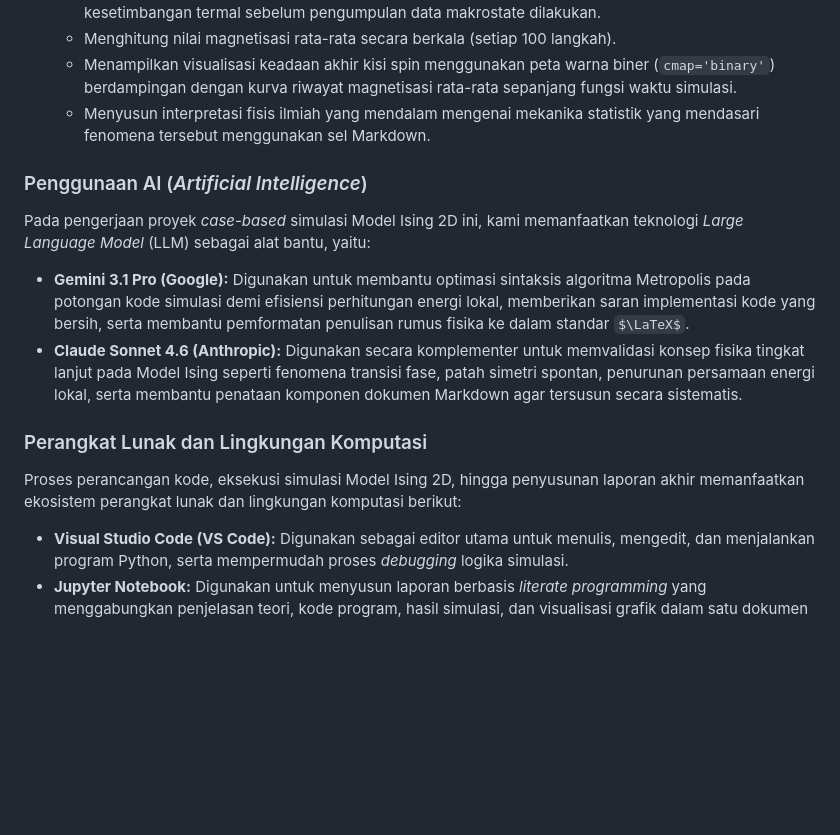
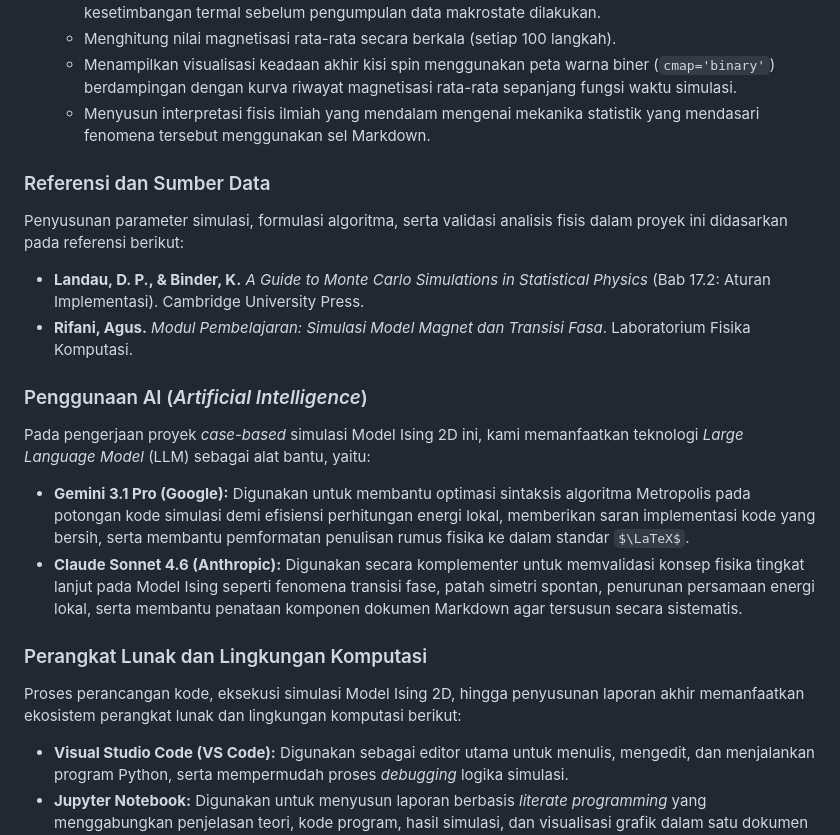
Before and after one commit to lozasmi/simulasi-model-ising-2d_Helo, a Markdown page: README.md, the part around one of its changes. Rendered like a GitHub page; some formulas as TeX source; blank space fills up the shorter version.

```diff
--- a/README.md
+++ b/README.md
@@ -18,14 +17,16 @@ Untuk setiap studi kasus di atas, wajib untuk:
   * Menghitung nilai magnetisasi rata-rata secara berkala (setiap 100 langkah).
   * Menampilkan visualisasi keadaan akhir kisi spin menggunakan peta warna biner (`cmap='binary'`) berdampingan dengan kurva riwayat magnetisasi rata-rata sepanjang fungsi waktu simulasi.
   * Menyusun interpretasi fisis ilmiah yang mendalam mengenai mekanika statistik yang mendasari fenomena tersebut menggunakan sel Markdown.
+### Referensi dan Sumber Data
+Penyusunan parameter simulasi, formulasi algoritma, serta validasi analisis fisis dalam proyek ini didasarkan pada referensi berikut:
+* **Landau, D. P., & Binder, K.** *A Guide to Monte Carlo Simulations in Statistical Physics* (Bab 17.2: Aturan Implementasi). Cambridge University Press.
+* **Rifani, Agus.** *Modul Pembelajaran: Simulasi Model Magnet dan Transisi Fasa*. Laboratorium Fisika Komputasi.
 ### Penggunaan AI (*Artificial Intelligence*)
 Pada pengerjaan proyek *case-based* simulasi Model Ising 2D ini, kami memanfaatkan teknologi *Large Language Model* (LLM) sebagai alat bantu, yaitu:
 * **Gemini 3.1 Pro (Google):** Digunakan untuk membantu optimasi sintaksis algoritma Metropolis pada potongan kode simulasi demi efisiensi perhitungan energi lokal, memberikan saran implementasi kode yang bersih, serta membantu pemformatan penulisan rumus fisika ke dalam standar $\LaTeX$.
 * **Claude Sonnet 4.6 (Anthropic):** Digunakan secara komplementer untuk memvalidasi konsep fisika tingkat lanjut pada Model Ising seperti fenomena transisi fase, patah simetri spontan, penurunan persamaan energi lokal, serta membantu penataan komponen dokumen Markdown agar tersusun secara sistematis.
 ### Perangkat Lunak dan Lingkungan Komputasi
-
 Proses perancangan kode, eksekusi simulasi Model Ising 2D, hingga penyusunan laporan akhir memanfaatkan ekosistem perangkat lunak dan lingkungan komputasi berikut:
-
 * **Visual Studio Code (VS Code):** Digunakan sebagai editor utama untuk menulis, mengedit, dan menjalankan program Python, serta mempermudah proses *debugging* logika simulasi.
 * **Jupyter Notebook:** Digunakan untuk menyusun laporan berbasis *literate programming* yang menggabungkan penjelasan teori, kode program, hasil simulasi, dan visualisasi grafik dalam satu dokumen terintegrasi.
 * **Python 3.x beserta Library Ekosistem:** Digunakan sebagai bahasa pemrograman utama yang didukung oleh beberapa pustaka standar komputasi saintifik:
```
Also changed, not shown: other parts of README.md (+0 -1 lines).
